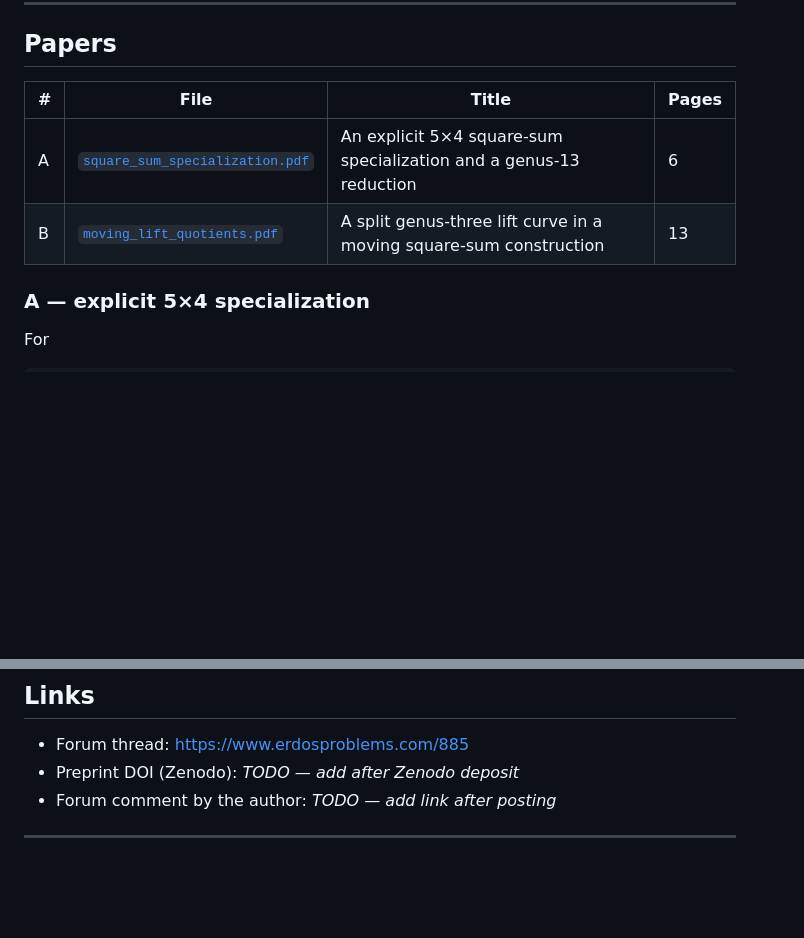
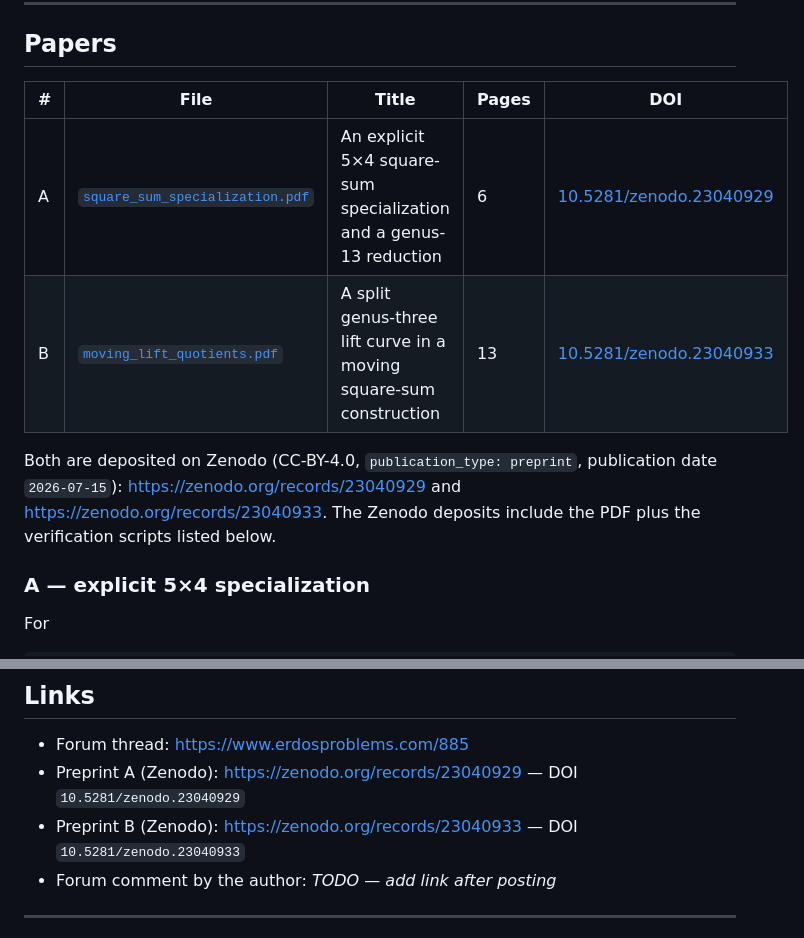
Before and after one commit to zoahdev/erdos885-square-sum, a Markdown page: README.md, 2 parts joined by grey strips. GitHub-like rendering; blank space fills up the shorter version.

Commit message:
Add Zenodo DOIs for both preprints

```diff
--- a/README.md
+++ b/README.md
@@ -11,10 +11,15 @@
 
 ## Papers
 
-| # | File | Title | Pages |
-|---|------|-------|-------|
-| A | [`square_sum_specialization.pdf`](square_sum_specialization.pdf) | An explicit 5×4 square-sum specialization and a genus-13 reduction | 6 |
-| B | [`moving_lift_quotients.pdf`](moving_lift_quotients.pdf) | A split genus-three lift curve in a moving square-sum construction | 13 |
+| # | File | Title | Pages | DOI |
+|---|------|-------|-------|-----|
+| A | [`square_sum_specialization.pdf`](square_sum_specialization.pdf) | An explicit 5×4 square-sum specialization and a genus-13 reduction | 6 | [10.5281/zenodo.23040929](https://doi.org/10.5281/zenodo.23040929) |
+| B | [`moving_lift_quotients.pdf`](moving_lift_quotients.pdf) | A split genus-three lift curve in a moving square-sum construction | 13 | [10.5281/zenodo.23040933](https://doi.org/10.5281/zenodo.23040933) |
+
+Both are deposited on Zenodo (CC-BY-4.0, `publication_type: preprint`, publication date
+`2026-07-15`): <https://zenodo.org/records/23040929> and
+<https://zenodo.org/records/23040933>. The Zenodo deposits include the PDF plus the
+verification scripts listed below.
 
 ### A — explicit 5×4 specialization
 
@@ -125,7 +130,8 @@ fraction should be checked against the source `.tex` before publication.
 ## Links
 
 - Forum thread: https://www.erdosproblems.com/885
-- Preprint DOI (Zenodo): *TODO — add after Zenodo deposit*
+- Preprint A (Zenodo): https://zenodo.org/records/23040929 — DOI `10.5281/zenodo.23040929`
+- Preprint B (Zenodo): https://zenodo.org/records/23040933 — DOI `10.5281/zenodo.23040933`
 - Forum comment by the author: *TODO — add link after posting*
 
 ---
```
